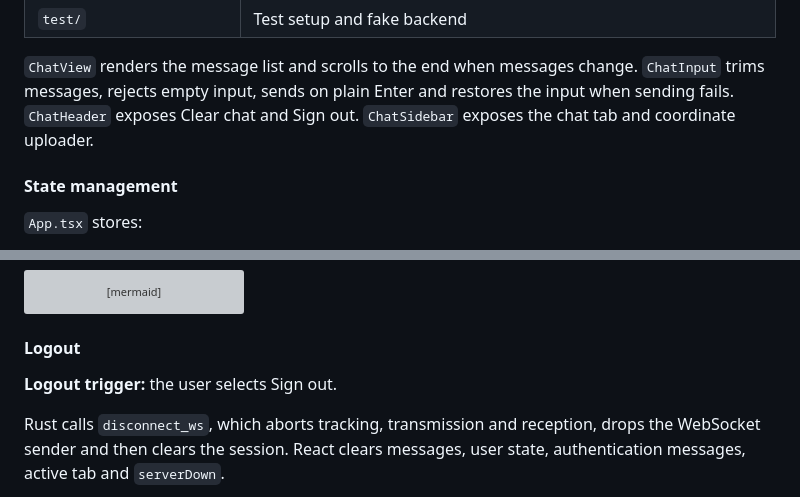
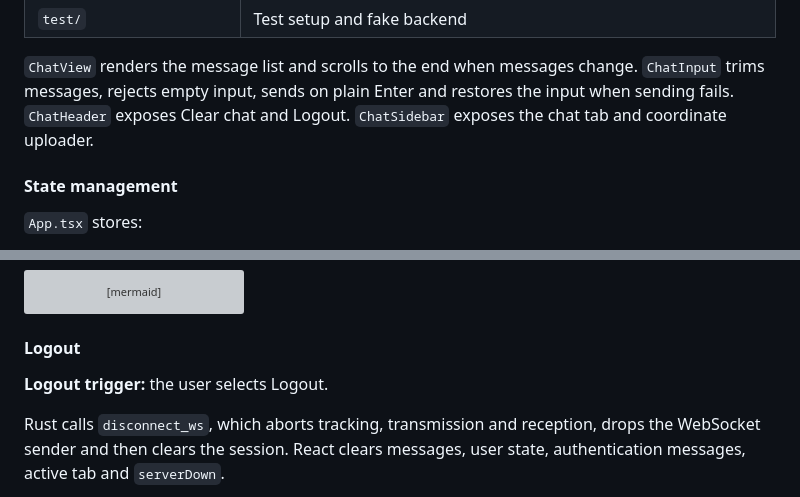
Before and after one commit to lenarrdo/GeoRuggine, a Markdown page: georuggine-client/docs/technical-manual.md, 2 parts joined by grey strips. GitHub-like rendering; grey boxes are pictures that could not be loaded.

```diff
--- a/georuggine-client/docs/technical-manual.md
+++ b/georuggine-client/docs/technical-manual.md
@@ -62,7 +62,7 @@ src/
 `ChatView` renders the message list and scrolls to the end when messages
 change. `ChatInput` trims messages, rejects empty input, sends on plain Enter
 and restores the input when sending fails. `ChatHeader` exposes Clear chat and
-Sign out. `ChatSidebar` exposes the chat tab and coordinate uploader.
+Logout. `ChatSidebar` exposes the chat tab and coordinate uploader.
 
 #### State management
 
@@ -445,7 +445,7 @@ sequenceDiagram
 
 #### Logout
 
-**Logout trigger:** the user selects Sign out.
+**Logout trigger:** the user selects Logout.
 
 Rust calls `disconnect_ws`, which aborts tracking, transmission and reception,
 drops the WebSocket sender and then clears the session. React clears messages,
```
Also changed, not shown: other parts of georuggine-client/docs/technical-manual.md (+1 -1 lines), georuggine-client/docs/user-manual.md (+34 -10 lines), georuggine-client/docs/images/chat.png, georuggine-client/docs/images/coordinateUploaded.png (added), georuggine-client/docs/images/coordinateUploaded2.png (added), georuggine-client/docs/images/errorServer.png, 8 other files.
